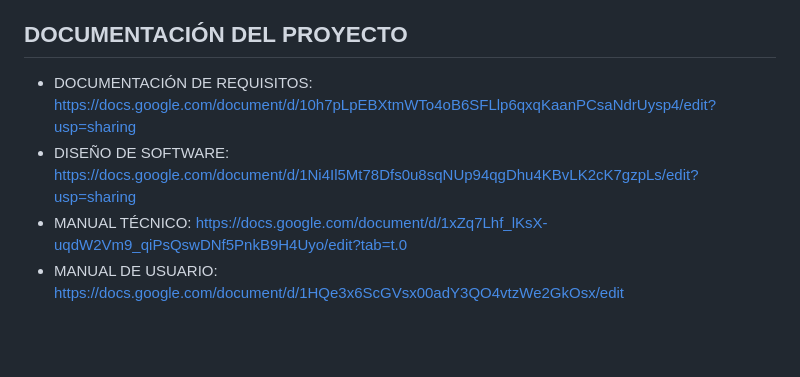
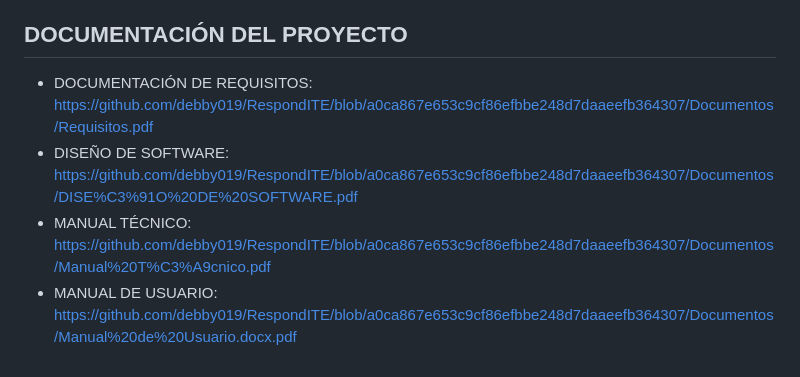
Before and after one commit to debby019/RespondITE, a Markdown page: README.md, the part around the change. Rendered like a GitHub page; blank space fills up the shorter version.

```diff
--- a/README.md
+++ b/README.md
@@ -140,7 +140,7 @@ La conexión a Supabase se gestiona automáticamente a través de las credencial
 
 
 ## DOCUMENTACIÓN DEL PROYECTO
-* DOCUMENTACIÓN DE REQUISITOS: https://docs.google.com/document/d/10h7pLpEBXtmWTo4oB6SFLlp6qxqKaanPCsaNdrUysp4/edit?usp=sharing
-* DISEÑO DE SOFTWARE:  https://docs.google.com/document/d/1Ni4Il5Mt78Dfs0u8sqNUp94qgDhu4KBvLK2cK7gzpLs/edit?usp=sharing
-* MANUAL TÉCNICO:  https://docs.google.com/document/d/1xZq7Lhf_lKsX-uqdW2Vm9_qiPsQswDNf5PnkB9H4Uyo/edit?tab=t.0
-* MANUAL DE USUARIO:  https://docs.google.com/document/d/1HQe3x6ScGVsx00adY3QO4vtzWe2GkOsx/edit
+* DOCUMENTACIÓN DE REQUISITOS:<br/> https://github.com/debby019/RespondITE/blob/a0ca867e653c9cf86efbbe248d7daaeefb364307/Documentos/Requisitos.pdf
+* DISEÑO DE SOFTWARE:<br/>  https://github.com/debby019/RespondITE/blob/a0ca867e653c9cf86efbbe248d7daaeefb364307/Documentos/DISE%C3%91O%20DE%20SOFTWARE.pdf
+* MANUAL TÉCNICO:<br/> https://github.com/debby019/RespondITE/blob/a0ca867e653c9cf86efbbe248d7daaeefb364307/Documentos/Manual%20T%C3%A9cnico.pdf
+* MANUAL DE USUARIO:<br/>  https://github.com/debby019/RespondITE/blob/a0ca867e653c9cf86efbbe248d7daaeefb364307/Documentos/Manual%20de%20Usuario.docx.pdf
```
